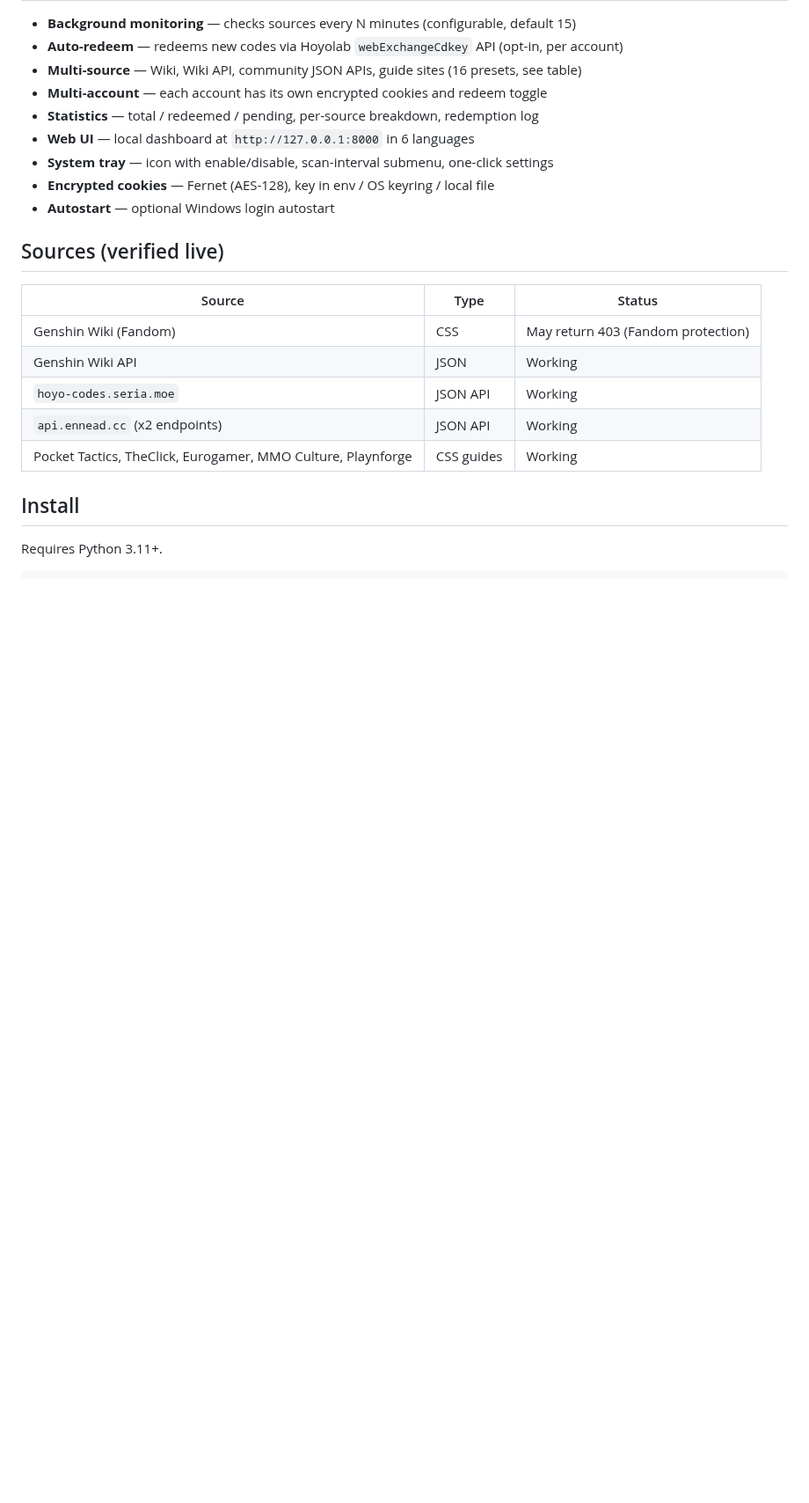
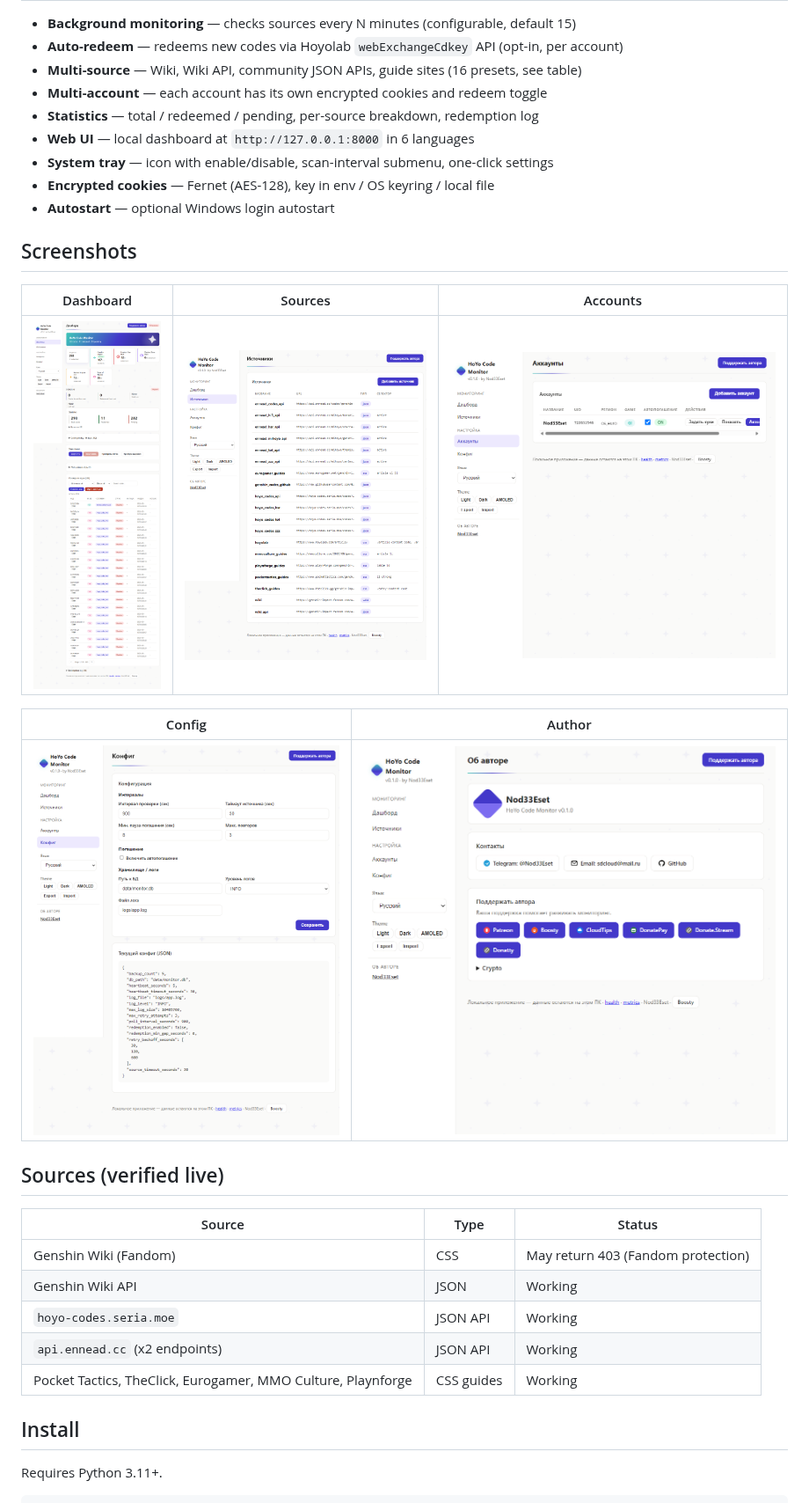
Before and after one commit to retvil/hoyo-code-monitor, a Markdown page: README.md, the part around the change. Shown at 88% size. Drawn GitHub-style; pictures changed too: docs/screenshots/accounts.png (added), docs/screenshots/author.png (added), docs/screenshots/config.png (added); blank space fills up the shorter version.

```diff
--- a/README.md
+++ b/README.md
@@ -15,6 +15,16 @@ Local Windows app that monitors Genshin Impact promo-code sources and auto-redee
 - **System tray** — icon with enable/disable, scan-interval submenu, one-click settings
 - **Encrypted cookies** — Fernet (AES-128), key in env / OS keyring / local file
 - **Autostart** — optional Windows login autostart
+
+## Screenshots
+
+| Dashboard | Sources | Accounts |
+|---|---|---|
+| ![Dashboard](docs/screenshots/dashboard.png) | ![Sources](docs/screenshots/sources.png) | ![Accounts](docs/screenshots/accounts.png) |
+
+| Config | Author |
+|---|---|
+| ![Config](docs/screenshots/config.png) | ![Author](docs/screenshots/author.png) |
 
 ## Sources (verified live)
 
```
Also changed, not shown: README.ru.md (+10 -0 lines).
